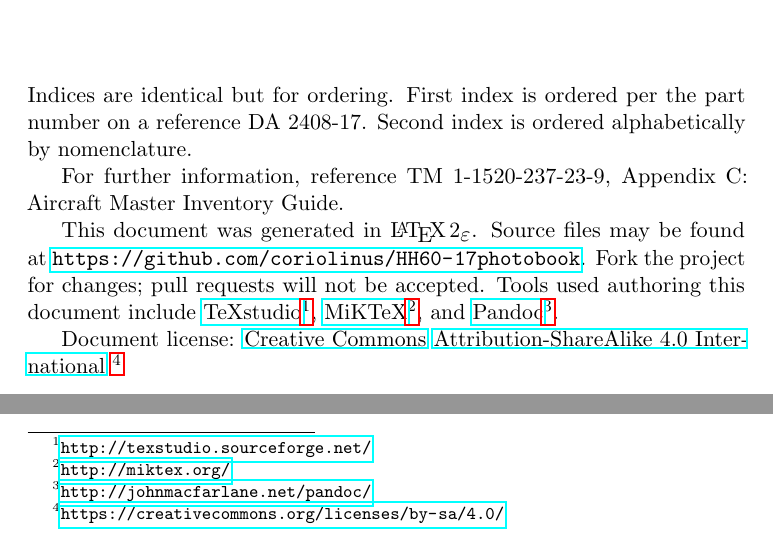
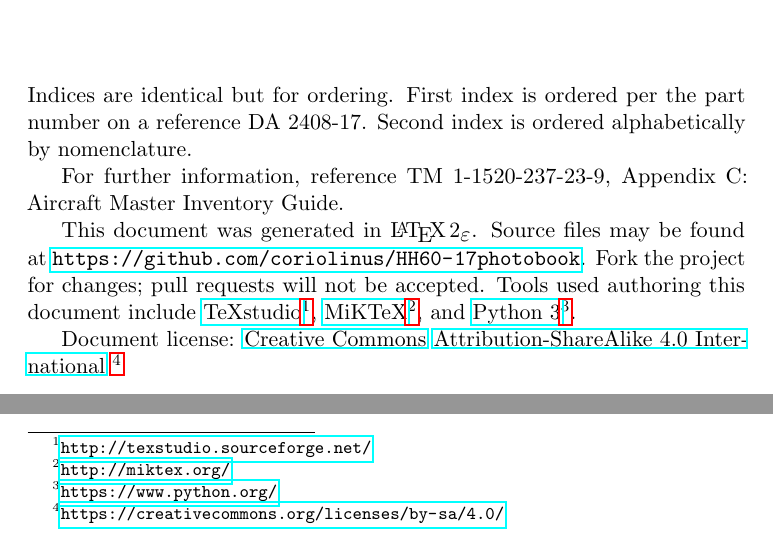
Before and after one commit to coriolinus/HH60-17photobook, a LaTeX book (photobook.tex): two parts of page 2 of 13, joined at a grey line, cut so that both start at the same text. Compiled offline with pdfLaTeX.

Commit message:
using Python, not Pandoc
Figured I'd put in the right attribution in case someone else needs to
build this thing ever.

```diff
--- a/photobook.tex
+++ b/photobook.tex
@@ -36,7 +36,7 @@ Indices are identical but for ordering. First index is ordered per the part numb
 
 For further information, reference TM 1-1520-237-23-9, Appendix~C: Aircraft Master Inventory Guide.
 
-This document was generated in \LaTeXe. Source files may be found at \url{https://github.com/coriolinus/HH60-17photobook}. Fork the project for changes; pull requests will not be accepted. Tools used authoring this document include \href{http://texstudio.sourceforge.net/}{TeXstudio}\footnote{\url{http://texstudio.sourceforge.net/}}, \href{http://miktex.org/}{MiKTeX}\footnote{\url{http://miktex.org/}}, and \href{http://johnmacfarlane.net/pandoc/}{Pandoc}\footnote{\url{http://johnmacfarlane.net/pandoc/}}.
+This document was generated in \LaTeXe. Source files may be found at \url{https://github.com/coriolinus/HH60-17photobook}. Fork the project for changes; pull requests will not be accepted. Tools used authoring this document include \href{http://texstudio.sourceforge.net/}{TeXstudio}\footnote{\url{http://texstudio.sourceforge.net/}}, \href{http://miktex.org/}{MiKTeX}\footnote{\url{http://miktex.org/}}, and \href{https://www.python.org/}{Python 3}\footnote{\url{https://www.python.org/}}.
 
 Document license: \href{https://creativecommons.org/}{Creative Commons} \href{https://creativecommons.org/licenses/by-sa/4.0/}{Attribution-ShareAlike 4.0 International}
 \footnote{\url{https://creativecommons.org/licenses/by-sa/4.0/}}
```
